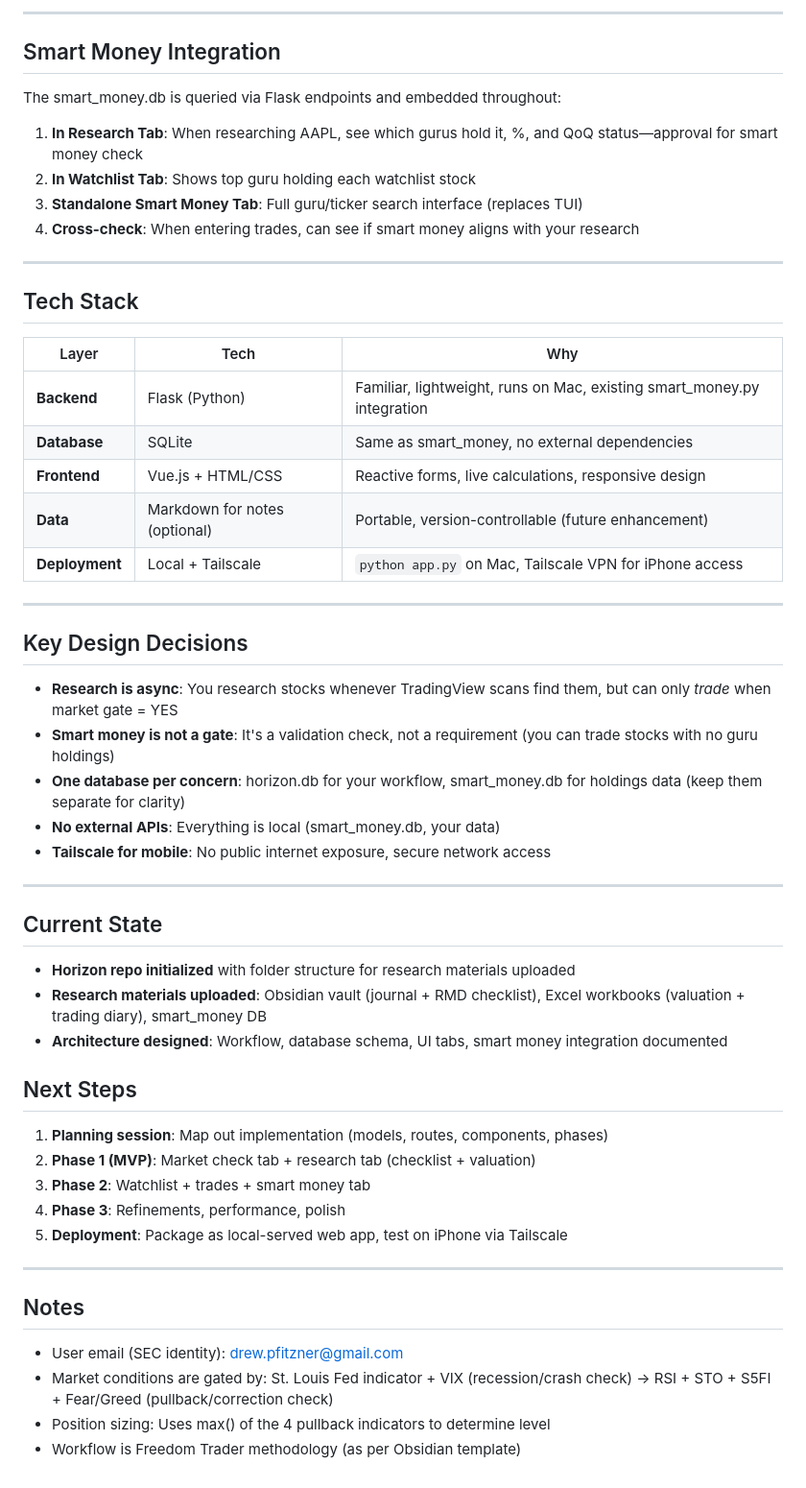
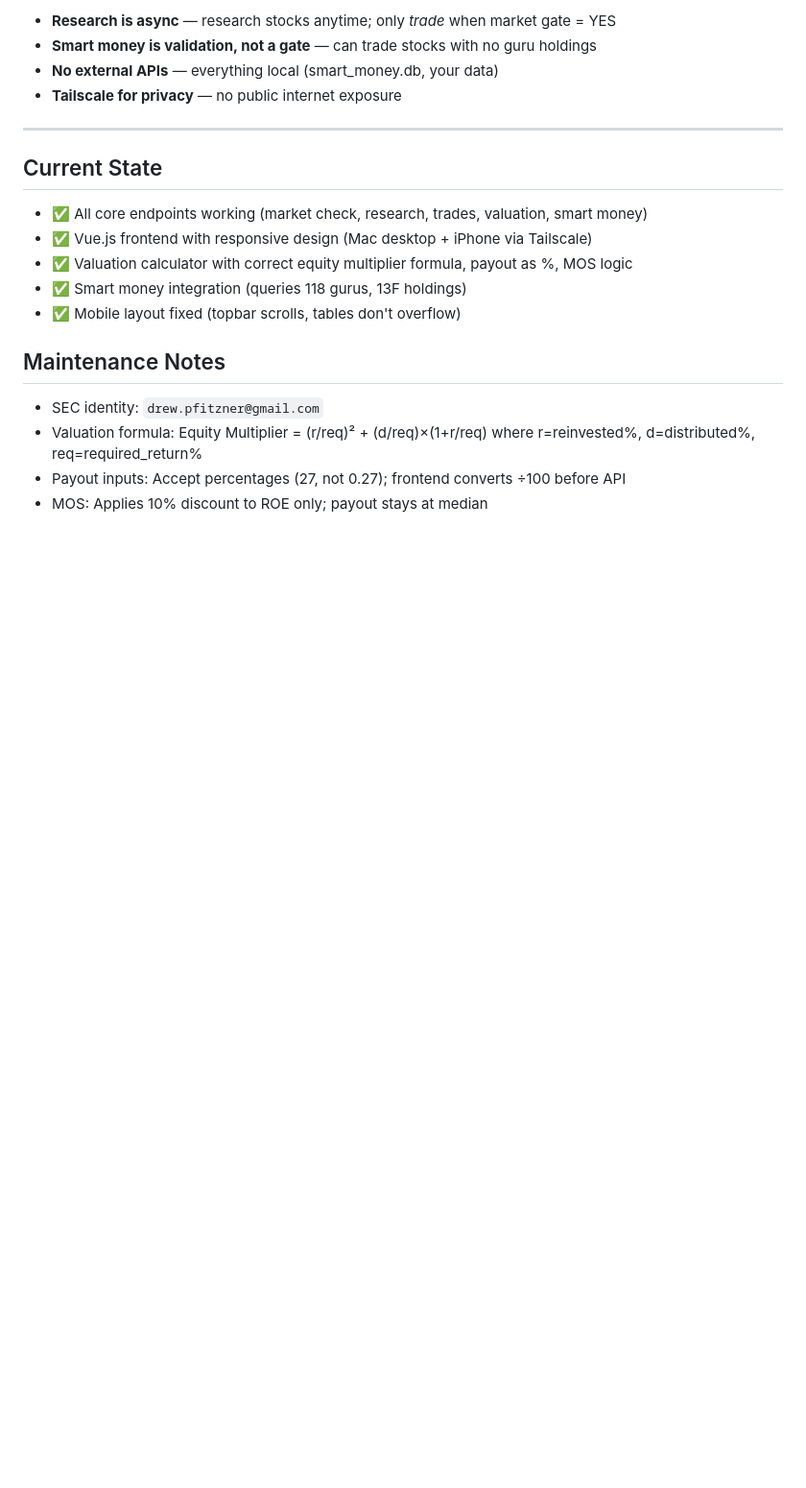
Before and after one commit to drew-pfitzner/Horizon, a Markdown page: CLAUDE.md, the part around one of its changes. Shown at 96% size. GitHub-like rendering; blank space fills up the shorter version.

```diff
--- a/CLAUDE.md
+++ b/CLAUDE.md
@@ -145,54 +90,21 @@ created_date
----
-
-## Smart Money Integration
-
-The smart_money.db is queried via Flask endpoints and embedded throughout:
-
-1. **In Research Tab**: When researching AAPL, see which gurus hold it, %, and QoQ status—approval for smart money check
-2. **In Watchlist Tab**: Shows top guru holding each watchlist stock
-3. **Standalone Smart Money Tab**: Full guru/ticker search interface (replaces TUI)
-4. **Cross-check**: When entering trades, can see if smart money aligns with your research
-
----
-
-## Tech Stack
-
-| Layer | Tech | Why |
-|-------|------|-----|
-| **Backend** | Flask (Python) | Familiar, lightweight, runs on Mac, existing smart_money.py integration |
-| **Database** | SQLite | Same as smart_money, no external dependencies |
-| **Frontend** | Vue.js + HTML/CSS | Reactive forms, live calculations, responsive design |
-| **Data** | Markdown for notes (optional) | Portable, version-controllable (future enhancement) |
-| **Deployment** | Local + Tailscale | `python app.py` on Mac, Tailscale VPN for iPhone access |
-
----
-
-## Key Design Decisions
-
-- **Research is async**: You research stocks whenever TradingView scans find them, but can only *trade* when market gate = YES
-- **Smart money is not a gate**: It's a validation check, not a requirement (you can trade stocks with no guru holdings)
-- **One database per concern**: horizon.db for your workflow, smart_money.db for holdings data (keep them separate for clarity)
-- **No external APIs**: Everything is local (smart_money.db, your data)
-- **Tailscale for mobile**: No public internet exposure, secure network access
+- **Research is async** — research stocks anytime; only *trade* when market gate = YES
+- **Smart money is validation, not a gate** — can trade stocks with no guru holdings
+- **No external APIs** — everything local (smart_money.db, your data)
+- **Tailscale for privacy** — no public internet exposure
 
 ---
 
 ## Current State
-- **Horizon repo initialized** with folder structure for research materials uploaded
-- **Research materials uploaded**: Obsidian vault (journal + RMD checklist), Excel workbooks (valuation + trading diary), smart_money DB
-- **Architecture designed**: Workflow, database schema, UI tabs, smart money integration documented
 
-## Next Steps
-1. **Planning session**: Map out implementation (models, routes, components, phases)
-2. **Phase 1 (MVP)**: Market check tab + research tab (checklist + valuation)
-3. **Phase 2**: Watchlist + trades + smart money tab
-4. **Phase 3**: Refinements, performance, polish
-5. **Deployment**: Package as local-served web app, test on iPhone via Tailscale
+- ✅ All core endpoints working (market check, research, trades, valuation, smart money)
+- ✅ Vue.js frontend with responsive design (Mac desktop + iPhone via Tailscale)
+- ✅ Valuation calculator with correct equity multiplier formula, payout as %, MOS logic
+- ✅ Smart money integration (queries 118 gurus, 13F holdings)
+- ✅ Mobile layout fixed (topbar scrolls, tables don't overflow)
 
----
+## Maintenance Notes
 
-## Notes
-- User email (SEC identity): drew.pfitzner@gmail.com
-- Market conditions are gated by: St. Louis Fed indicator + VIX (recession/crash check) → RSI + STO + S5FI + Fear/Greed (pullback/correction check)
-- Position sizing: Uses max() of the 4 pullback indicators to determine level
-- Workflow is Freedom Trader methodology (as per Obsidian template)
+- SEC identity: `drew.pfitzner@gmail.com`
+- Valuation formula: Equity Multiplier = (r/req)² + (d/req)×(1+r/req) where r=reinvested%, d=distributed%, req=required_return%
+- Payout inputs: Accept percentages (27, not 0.27); frontend converts ÷100 before API
+- MOS: Applies 10% discount to ROE only; payout stays at median
```
Also changed, not shown: other parts of CLAUDE.md (+65 -120 lines).
